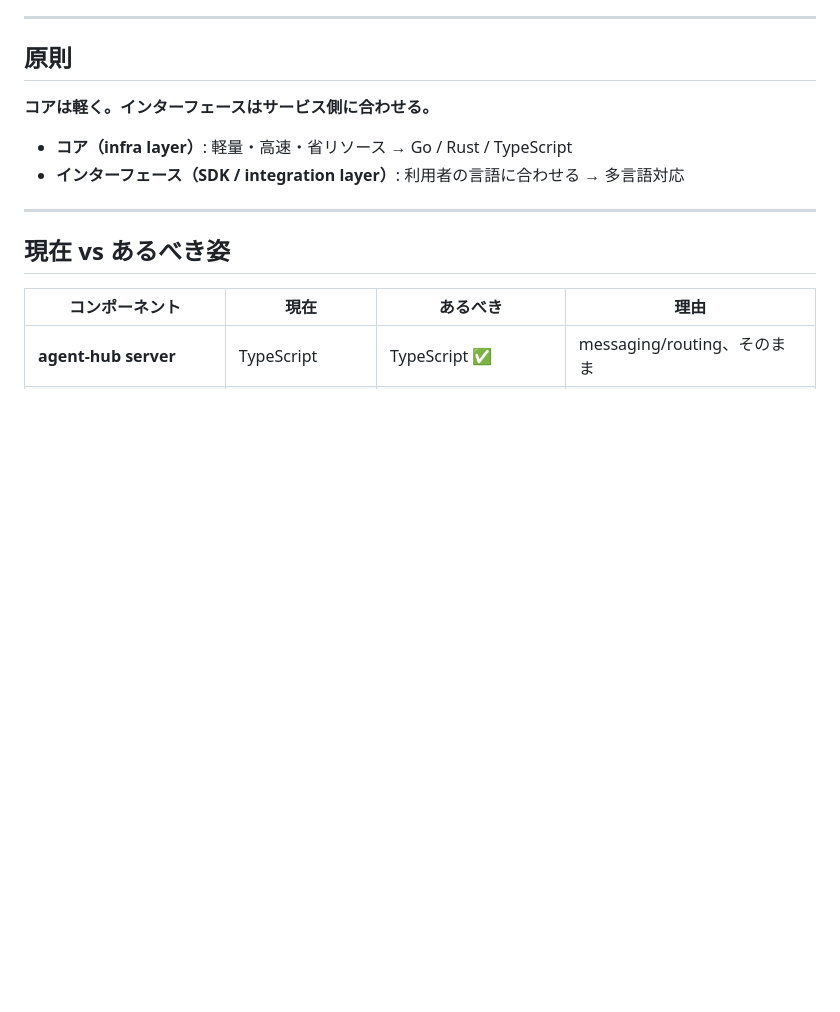
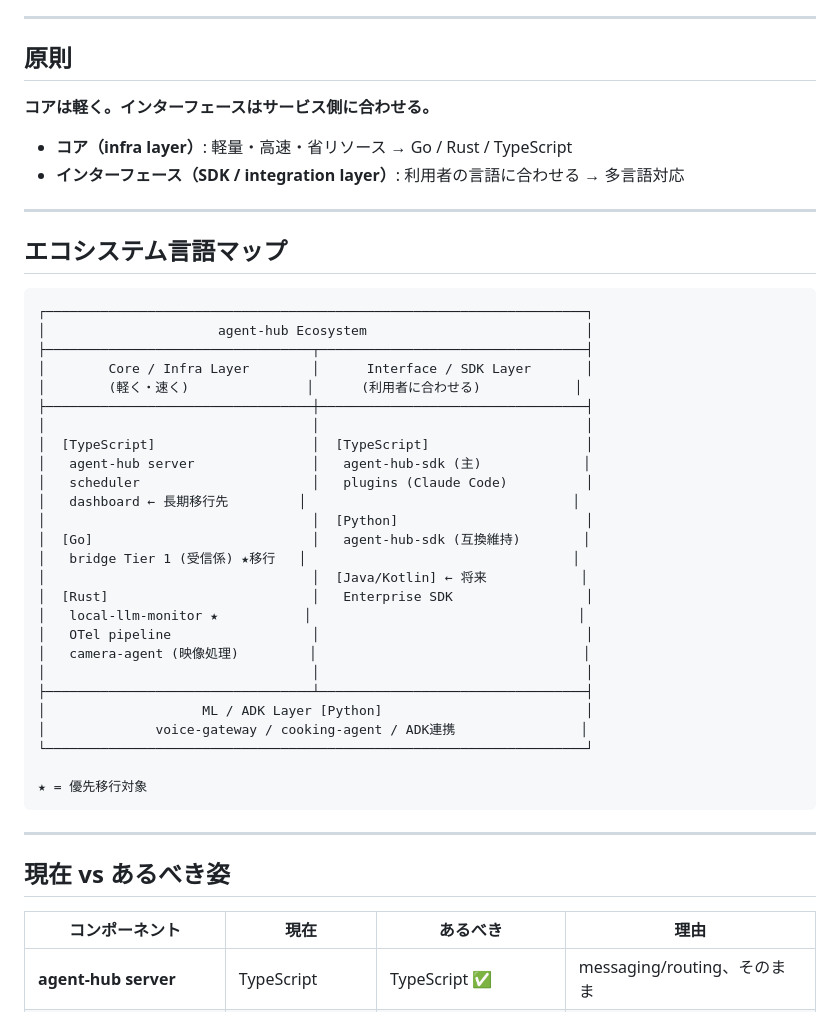
Before and after one commit to kishibashi3/agent-hub, a Markdown page: docs/language-strategy.md, the part around the change. Drawn GitHub-style; blank space fills up the shorter version.

Commit message:
docs(language-strategy): add ecosystem language map diagram
Co-Authored-By: Claude Sonnet 4.6 <noreply@anthropic.com>

````diff
--- a/docs/language-strategy.md
+++ b/docs/language-strategy.md
@@ -11,6 +11,39 @@
 
 - **コア（infra layer）**: 軽量・高速・省リソース → Go / Rust / TypeScript
 - **インターフェース（SDK / integration layer）**: 利用者の言語に合わせる → 多言語対応
+
+---
+
+## エコシステム言語マップ
+
+```
+┌─────────────────────────────────────────────────────────────────────┐
+│                      agent-hub Ecosystem                            │
+├──────────────────────────────────┬──────────────────────────────────┤
+│        Core / Infra Layer        │      Interface / SDK Layer       │
+│        (軽く・速く)               │      (利用者に合わせる)            │
+├──────────────────────────────────┼──────────────────────────────────┤
+│                                  │                                  │
+│  [TypeScript]                    │  [TypeScript]                    │
+│   agent-hub server               │   agent-hub-sdk (主)             │
+│   scheduler                      │   plugins (Claude Code)          │
+│   dashboard ← 長期移行先         │                                  │
+│                                  │  [Python]                        │
+│  [Go]                            │   agent-hub-sdk (互換維持)        │
+│   bridge Tier 1 (受信係) ★移行   │                                  │
+│                                  │  [Java/Kotlin] ← 将来            │
+│  [Rust]                          │   Enterprise SDK                 │
+│   local-llm-monitor ★           │                                  │
+│   OTel pipeline                  │                                  │
+│   camera-agent (映像処理)         │                                  │
+│                                  │                                  │
+├──────────────────────────────────┴──────────────────────────────────┤
+│                    ML / ADK Layer [Python]                          │
+│              voice-gateway / cooking-agent / ADK連携                │
+└─────────────────────────────────────────────────────────────────────┘
+
+★ = 優先移行対象
+```
 
 ---
 
````
